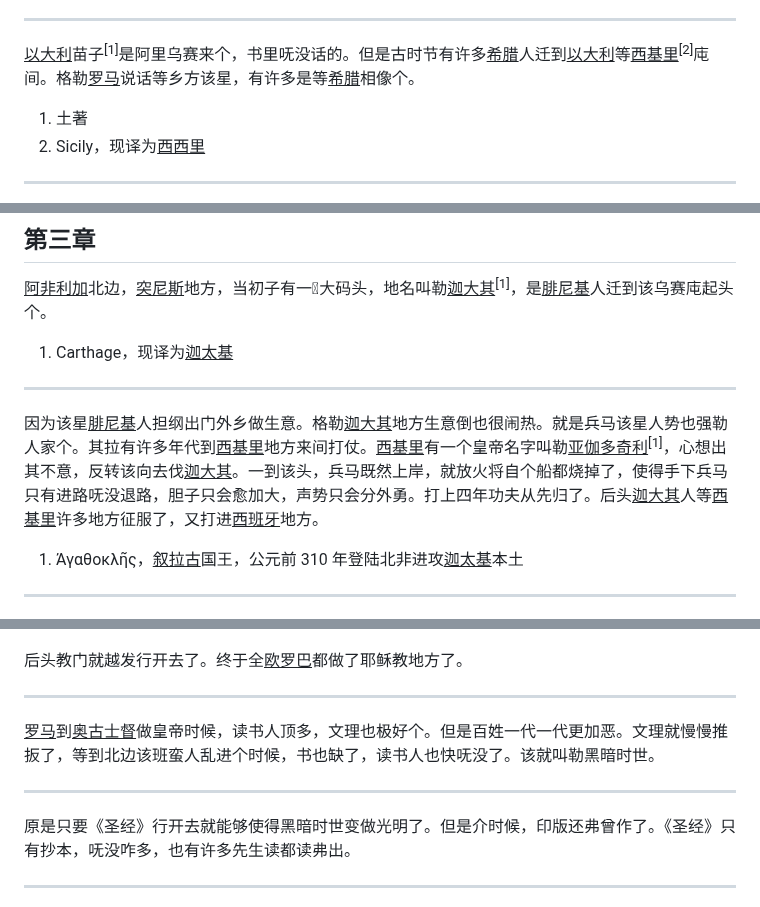
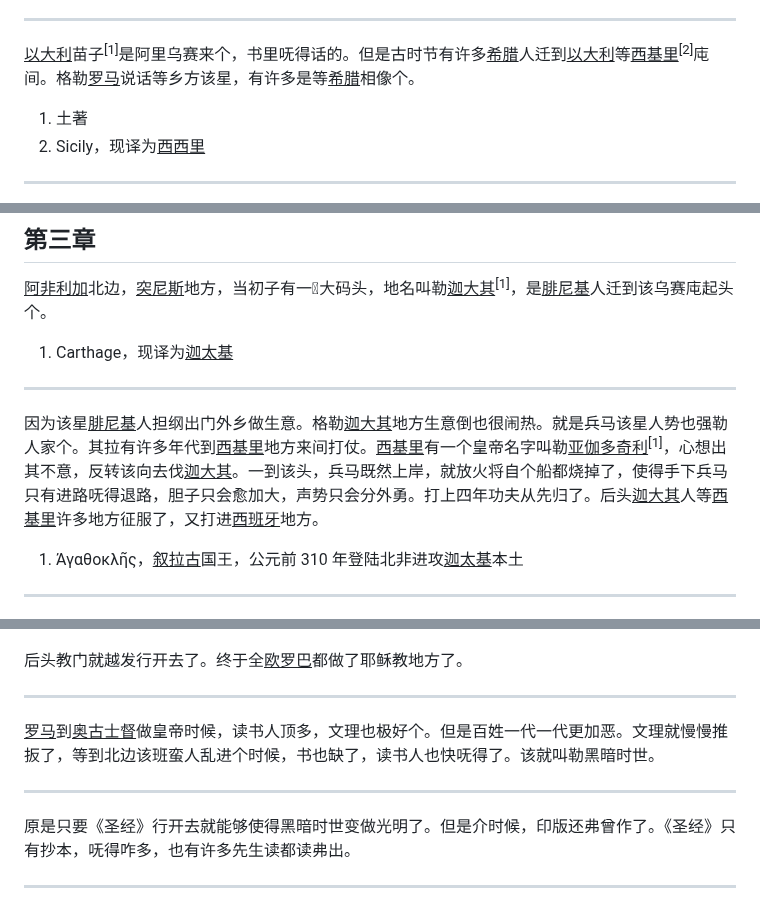
Before and after one commit to shinzoqchiuq/books-in-wu-romanization, a Markdown page: di-li-shü-kyün-s/地理书-卷四.md, 3 parts joined by grey strips. GitHub-like rendering.

```diff
--- a/di-li-shü-kyün-s/地理书-卷四.md
+++ b/di-li-shü-kyün-s/地理书-卷四.md
@@ -48,7 +48,7 @@
 
 ---
 
-<u>以大利</u>苗子<sup>\[1\]</sup>是阿里乌赛来个，书里呒没话的。但是古时节有许多<u>希腊</u>人迁到<u>以大利</u>等<u>西基里</u><sup>\[2\]</sup>庉间。格勒<u>罗马</u>说话等乡方该星，有许多是等<u>希腊</u>相像个。
+<u>以大利</u>苗子<sup>\[1\]</sup>是阿里乌赛来个，书里呒得话的。但是古时节有许多<u>希腊</u>人迁到<u>以大利</u>等<u>西基里</u><sup>\[2\]</sup>庉间。格勒<u>罗马</u>说话等乡方该星，有许多是等<u>希腊</u>相像个。
 
 1. 土著
 2. Sicily，现译为<u>西西里</u>
@@ -189,7 +189,7 @@
 
 ---
 
-因为该星<u>腓尼基</u>人担纲出门外乡做生意。格勒<u>迦大其</u>地方生意倒也很闹热。就是兵马该星人势也强勒人家个。其拉有许多年代到<u>西基里</u>地方来间打仗。<u>西基里</u>有一个皇帝名字叫勒<u>亚伽多奇利</u><sup>\[1\]</sup>，心想出其不意，反转该向去伐<u>迦大其</u>。一到该头，兵马既然上岸，就放火将自个船都烧掉了，使得手下兵马只有进路呒没退路，胆子只会愈加大，声势只会分外勇。打上四年功夫从先归了。后头<u>迦大其</u>人等<u>西基里</u>许多地方征服了，又打进<u>西班牙</u>地方。
+因为该星<u>腓尼基</u>人担纲出门外乡做生意。格勒<u>迦大其</u>地方生意倒也很闹热。就是兵马该星人势也强勒人家个。其拉有许多年代到<u>西基里</u>地方来间打仗。<u>西基里</u>有一个皇帝名字叫勒<u>亚伽多奇利</u><sup>\[1\]</sup>，心想出其不意，反转该向去伐<u>迦大其</u>。一到该头，兵马既然上岸，就放火将自个船都烧掉了，使得手下兵马只有进路呒得退路，胆子只会愈加大，声势只会分外勇。打上四年功夫从先归了。后头<u>迦大其</u>人等<u>西基里</u>许多地方征服了，又打进<u>西班牙</u>地方。
 
 1. Ἀγαθοκλῆς，<u>叙拉古</u>国王，公元前 310 年登陆北非进攻<u>迦太基</u>本土
 
@@ -613,11 +613,11 @@
 
 ---
 
-<u>罗马</u>到<u>奥古士督</u>做皇帝时候，读书人顶多，文理也极好个。但是百姓一代一代更加恶。文理就慢慢推扳了，等到北边该班蛮人乱进个时候，书也缺了，读书人也快呒没了。该就叫勒黑暗时世。
+<u>罗马</u>到<u>奥古士督</u>做皇帝时候，读书人顶多，文理也极好个。但是百姓一代一代更加恶。文理就慢慢推扳了，等到北边该班蛮人乱进个时候，书也缺了，读书人也快呒得了。该就叫勒黑暗时世。
 
 ---
 
-原是只要《圣经》行开去就能够使得黑暗时世变做光明了。但是介时候，印版还弗曾作了。《圣经》只有抄本，呒没咋多，也有许多先生读都读弗出。
+原是只要《圣经》行开去就能够使得黑暗时世变做光明了。但是介时候，印版还弗曾作了。《圣经》只有抄本，呒得咋多，也有许多先生读都读弗出。
 
 ---
 
```
Also changed, not shown: other parts of di-li-shü-kyün-s/地理书-卷四.md (+13 -13 lines), di-li-shü-kyün-s/地理書-卷四.md (+17 -17 lines).
